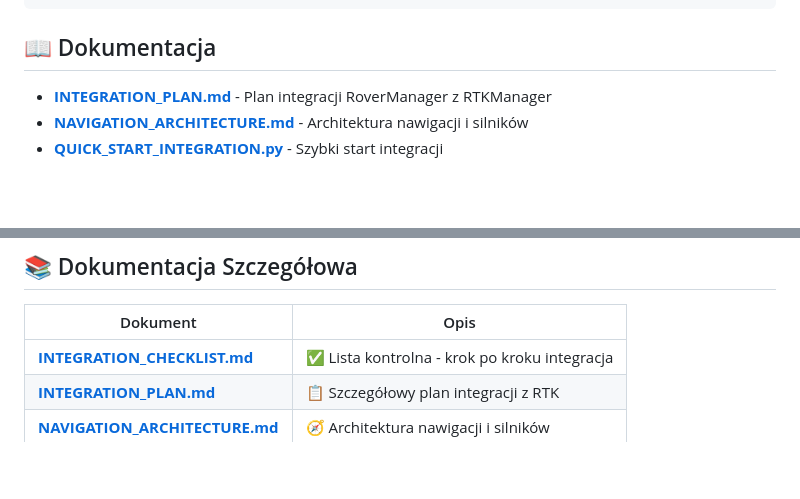
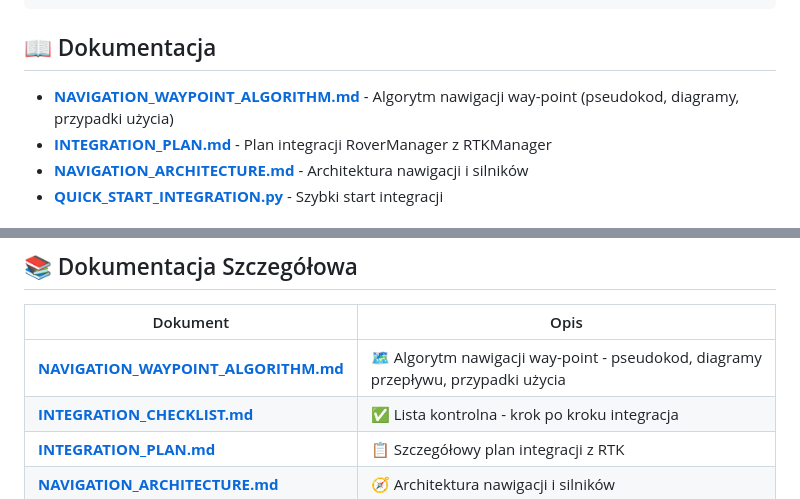
Before and after one commit to B3r3z/RtkRover, a Markdown page: README.md, 2 parts joined by grey strips. Drawn GitHub-style; blank space fills up the shorter version.

Commit message:
Update README with navigation algorithm documentation reference
Co-authored-by: B3r3z <101148577+B3r3z@users.noreply.github.com>

```diff
--- a/README.md
+++ b/README.md
@@ -71,6 +71,7 @@ RtkRover/
 
 ## 📖 Dokumentacja
 
+- **[NAVIGATION_WAYPOINT_ALGORITHM.md](NAVIGATION_WAYPOINT_ALGORITHM.md)** - Algorytm nawigacji way-point (pseudokod, diagramy, przypadki użycia)
 - **[INTEGRATION_PLAN.md](INTEGRATION_PLAN.md)** - Plan integracji RoverManager z RTKManager
 - **[NAVIGATION_ARCHITECTURE.md](NAVIGATION_ARCHITECTURE.md)** - Architektura nawigacji i silników
 - **[QUICK_START_INTEGRATION.py](QUICK_START_INTEGRATION.py)** - Szybki start integracji
@@ -142,6 +143,7 @@ Przejdź przez **[INTEGRATION_CHECKLIST.md](INTEGRATION_CHECKLIST.md)** - komple
 
 | Dokument | Opis |
 |----------|------|
+| **[NAVIGATION_WAYPOINT_ALGORITHM.md](NAVIGATION_WAYPOINT_ALGORITHM.md)** | 🗺️ Algorytm nawigacji way-point - pseudokod, diagramy przepływu, przypadki użycia |
 | **[INTEGRATION_CHECKLIST.md](INTEGRATION_CHECKLIST.md)** | ✅ Lista kontrolna - krok po kroku integracja |
 | **[INTEGRATION_PLAN.md](INTEGRATION_PLAN.md)** | 📋 Szczegółowy plan integracji z RTK |
 | **[NAVIGATION_ARCHITECTURE.md](NAVIGATION_ARCHITECTURE.md)** | 🧭 Architektura nawigacji i silników |
```
